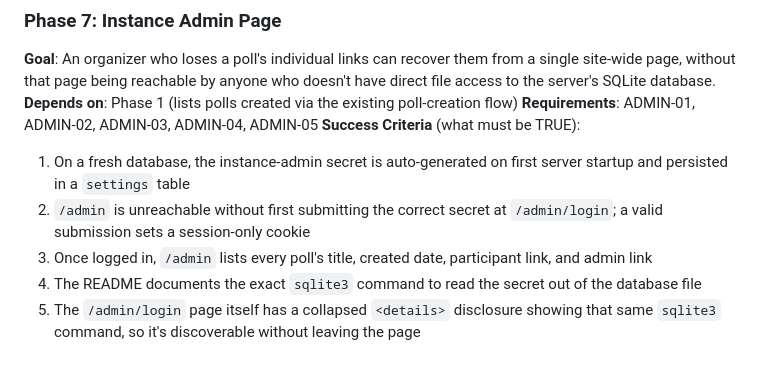
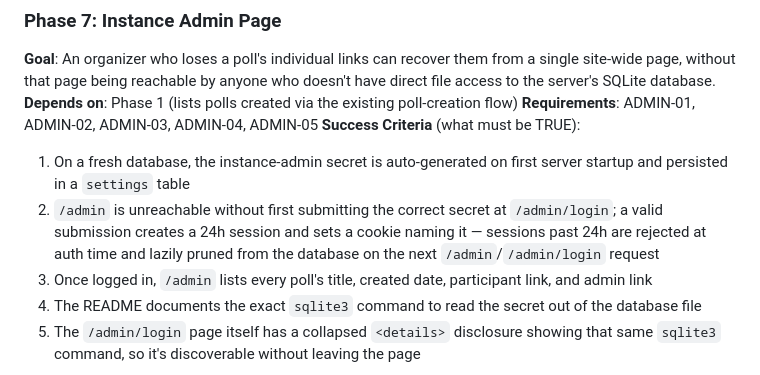
Before and after one commit to Carles-Figuerola/date-chooser, a Markdown page: .planning/ROADMAP.md, the part around the change. Drawn GitHub-style.

```diff
--- a/.planning/ROADMAP.md
+++ b/.planning/ROADMAP.md
@@ -37,7 +37,7 @@ Two independent features: (1) export/import a poll's slots as a plain-text file
 **Success Criteria** (what must be TRUE):
 
   1. On a fresh database, the instance-admin secret is auto-generated on first server startup and persisted in a `settings` table
-  2. `/admin` is unreachable without first submitting the correct secret at `/admin/login`; a valid submission sets a session-only cookie
+  2. `/admin` is unreachable without first submitting the correct secret at `/admin/login`; a valid submission creates a 24h session and sets a cookie naming it — sessions past 24h are rejected at auth time and lazily pruned from the database on the next `/admin`/`/admin/login` request
   3. Once logged in, `/admin` lists every poll's title, created date, participant link, and admin link
   4. The README documents the exact `sqlite3` command to read the secret out of the database file
   5. The `/admin/login` page itself has a collapsed `<details>` disclosure showing that same `sqlite3` command, so it's discoverable without leaving the page
```
Also changed, not shown: .planning/REQUIREMENTS.md (+2 -2 lines).
